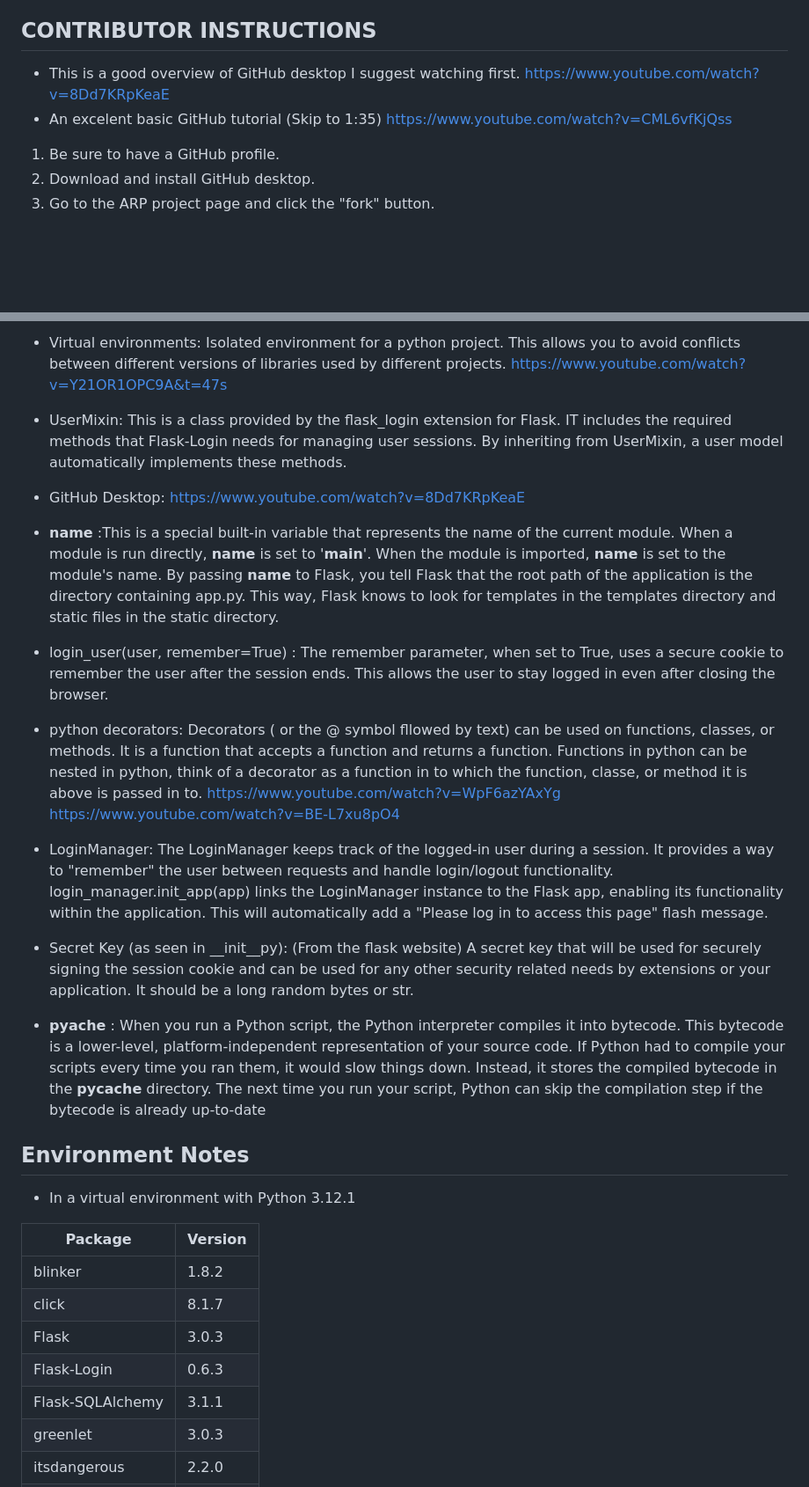
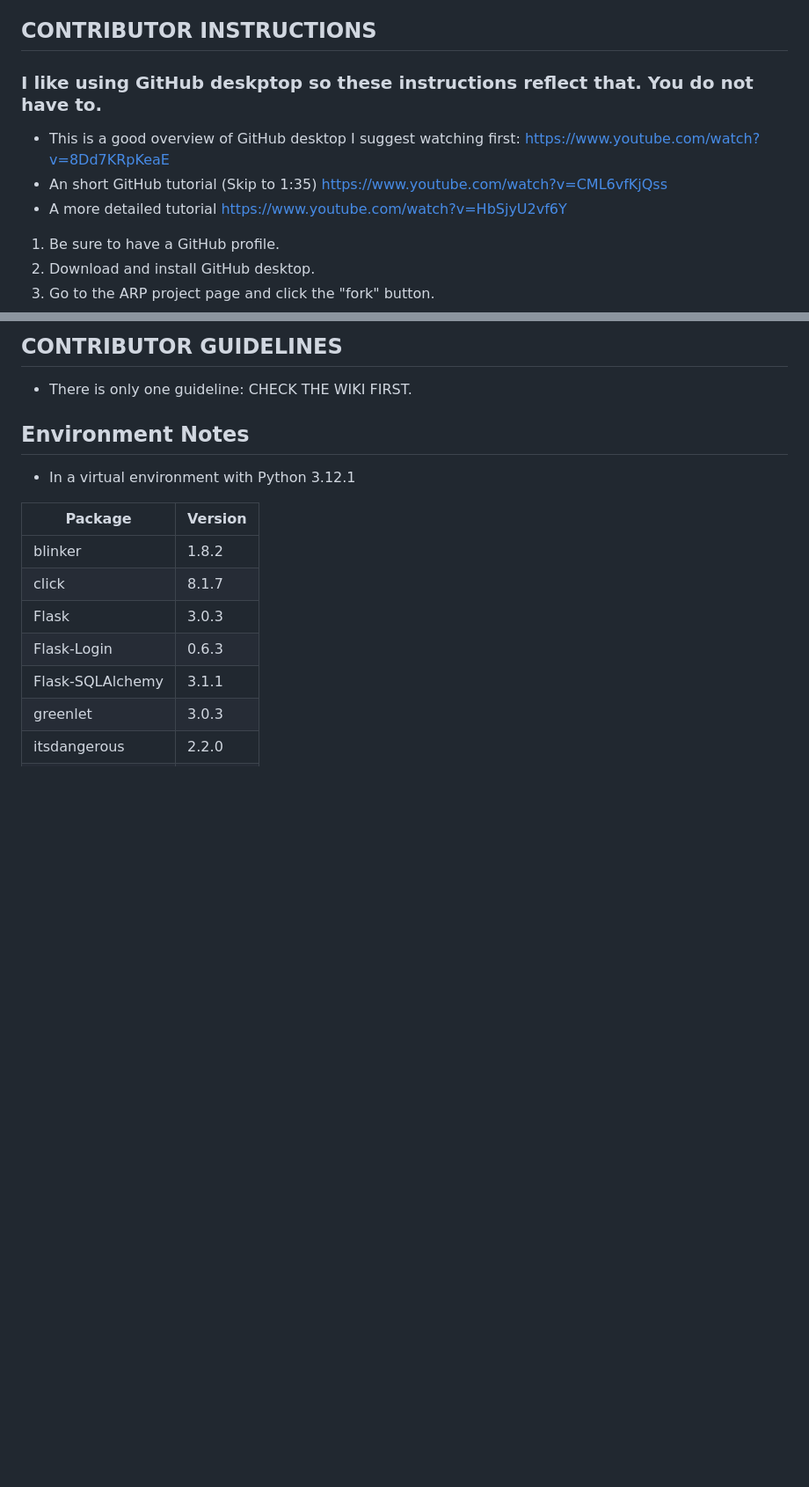
Before and after one commit to hinsoned/Active_Recall_Pro, a Markdown page: README.md, 2 parts joined by grey strips. Shown: that part at 88% size. GitHub-like rendering; blank space fills up the shorter version.

```diff
--- a/README.md
+++ b/README.md
@@ -91,8 +90,10 @@ Note that this code will be HEAVILY commented as I am using it as a learning too
 26. Create mobile app (99designs??)
 
 ## CONTRIBUTOR INSTRUCTIONS
-- This is a good overview of GitHub desktop I suggest watching first. https://www.youtube.com/watch?v=8Dd7KRpKeaE
-- An excelent basic GitHub tutorial (Skip to 1:35) https://www.youtube.com/watch?v=CML6vfKjQss
+### I like using GitHub deskptop so these instructions reflect that. You do not have to.
+- This is a good overview of GitHub desktop I suggest watching first: https://www.youtube.com/watch?v=8Dd7KRpKeaE
+- An short GitHub tutorial (Skip to 1:35) https://www.youtube.com/watch?v=CML6vfKjQss
+- A more detailed tutorial https://www.youtube.com/watch?v=HbSjyU2vf6Y
 
 1. Be sure to have a GitHub profile.
 2. Download and install GitHub desktop.
@@ -140,20 +112,5 @@ Note that this code will be HEAVILY commented as I am using it as a learning too
-- Virtual environments: Isolated environment for a python project. This allows you to avoid conflicts between different versions of libraries used by different projects. https://www.youtube.com/watch?v=Y21OR1OPC9A&t=47s
-
-- UserMixin: This is a class provided by the flask_login extension for Flask. IT includes the required methods that Flask-Login needs for managing user sessions. By inheriting from UserMixin, a user model automatically implements these methods.
-
-- GitHub Desktop: https://www.youtube.com/watch?v=8Dd7KRpKeaE
-
-- __name__ :This is a special built-in variable that represents the name of the current module. When a module is run directly, __name__ is set to '__main__'. When the module is imported, __name__ is set to the module's name. By passing __name__ to Flask, you tell Flask that the root path of the application is the directory containing app.py. This way, Flask knows to look for templates in the templates directory and static files in the static directory.
-
-- login_user(user, remember=True) : The remember parameter, when set to True, uses a secure cookie to remember the user after the session ends. This allows the user to stay logged in even after closing the browser.
-
-- python decorators: Decorators ( or the @ symbol fllowed by text) can be used on functions, classes, or methods. It is a function that accepts a function and returns a function. Functions in python can be nested in python, think of a decorator as a function in to which the function, classe, or method it is above is passed in to. https://www.youtube.com/watch?v=WpF6azYAxYg https://www.youtube.com/watch?v=BE-L7xu8pO4
-
-- LoginManager: The LoginManager keeps track of the logged-in user during a session. It provides a way to "remember" the user between requests and handle login/logout functionality. login_manager.init_app(app) links the LoginManager instance to the Flask app, enabling its functionality within the application. This will automatically add a "Please log in to access this page" flash message.
-
-- Secret Key (as seen in __init__py): (From the flask website) A secret key that will be used for securely signing the session cookie and can be used for any other security related needs by extensions or your application. It should be a long random bytes or str.
-
-- __pyache__ : When you run a Python script, the Python interpreter compiles it into bytecode. This bytecode is a lower-level, platform-independent representation of your source code. If Python had to compile your scripts every time you ran them, it would slow things down. Instead, it stores the compiled bytecode in the __pycache__ directory. The next time you run your script, Python can skip the compilation step if the bytecode is already up-to-date
+## CONTRIBUTOR GUIDELINES
+- There is only one guideline: CHECK THE WIKI FIRST.
 
 ## Environment Notes
 
```
Also changed, not shown: other parts of README.md (+5 -35 lines).
